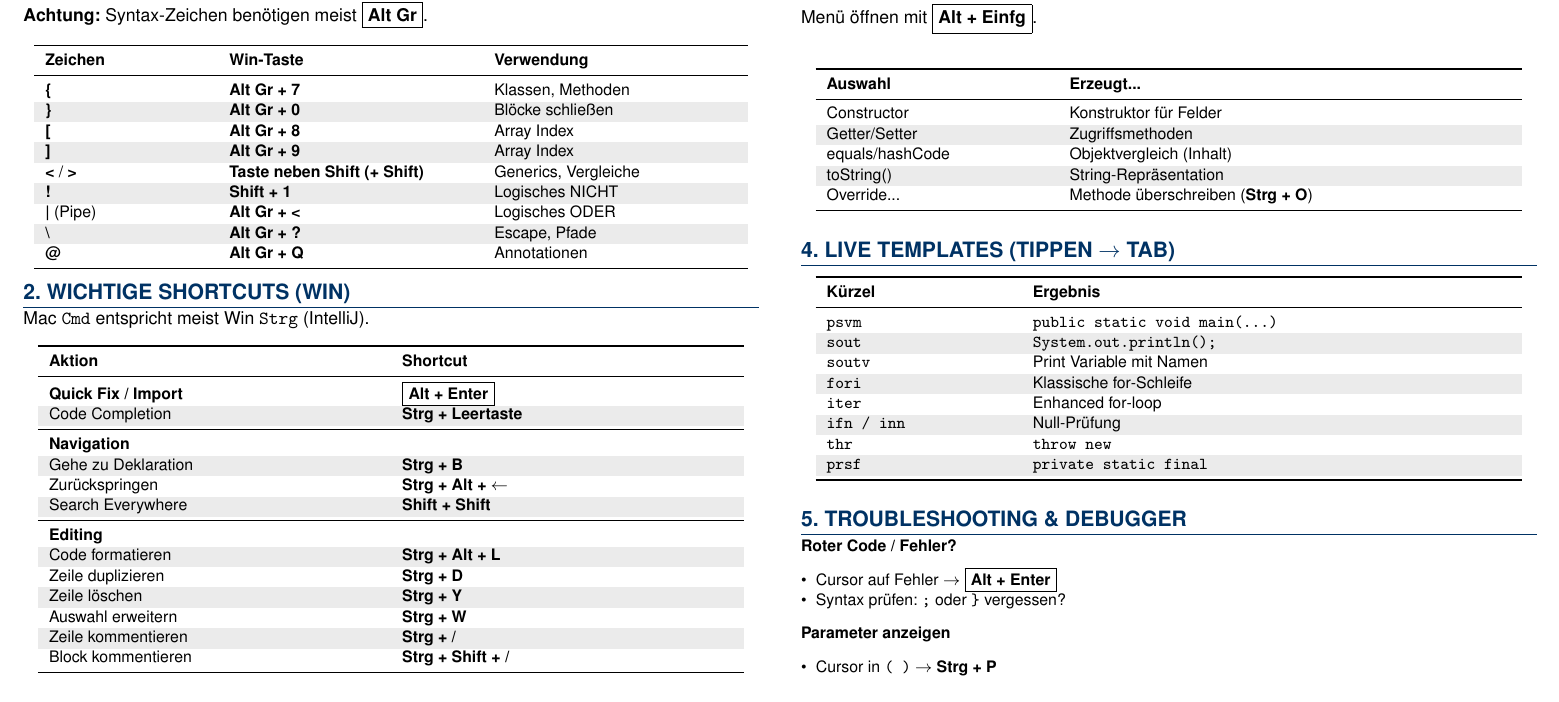
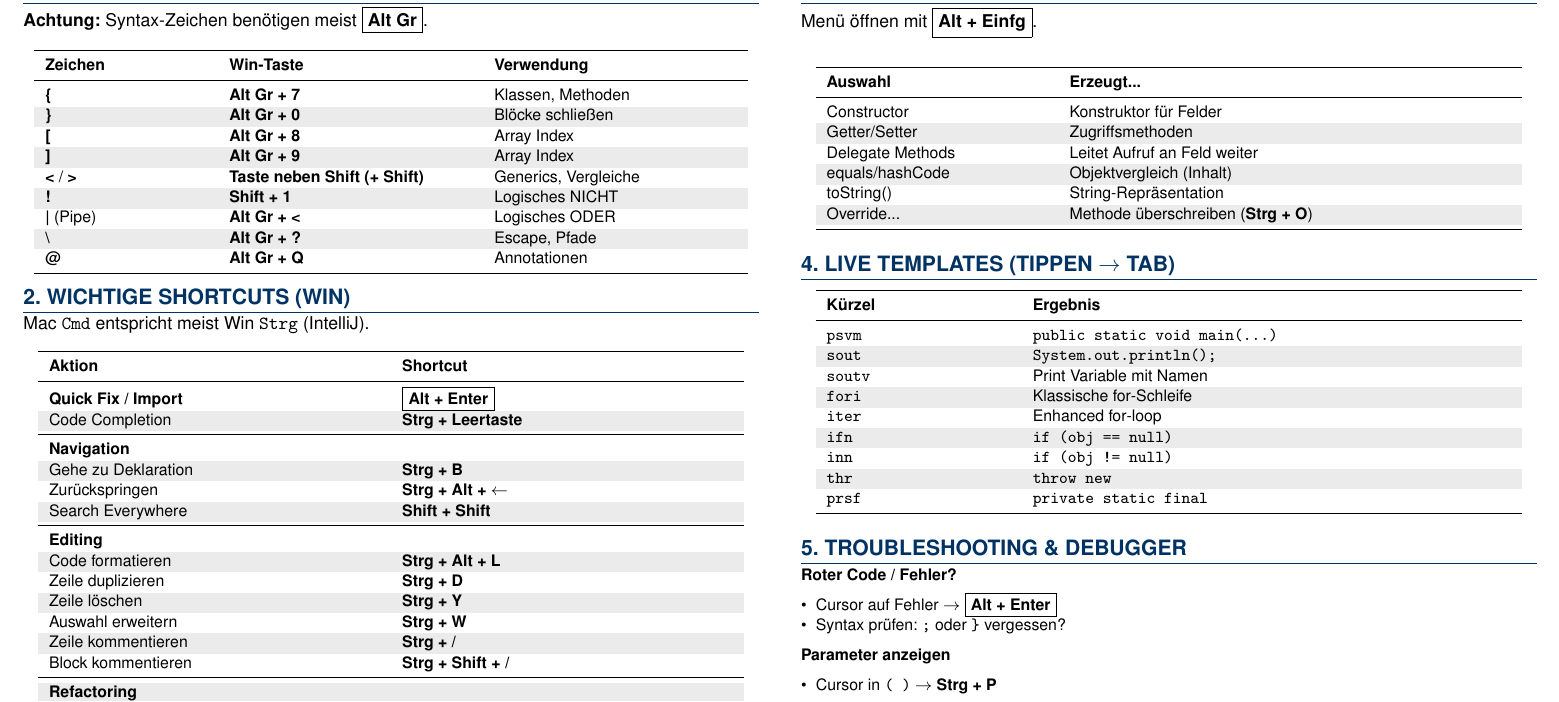
Before and after one commit to jonashuberts/se1-intellij-shortcuts-win, a LaTeX document (main.tex): part of the page, cut so that both start at the same text. Compiled offline with pdfLaTeX.

Commit message:
Add files via upload

```diff
--- a/main.tex
+++ b/main.tex
@@ -126,6 +126,7 @@ Menü öffnen mit \fbox{\textbf{Alt + Einfg}}.
 \midrule
 Constructor & Konstruktor für Felder \\
 Getter/Setter & Zugriffsmethoden \\
+Delegate Methods & Leitet Aufruf an Feld weiter \\
 equals/hashCode & Objektvergleich (Inhalt) \\
 toString() & String-Repräsentation \\
 Override... & Methode überschreiben (\textbf{Strg + O}) \\
@@ -150,7 +151,8 @@ Override... & Methode überschreiben (\textbf{Strg + O}) \\
 \texttt{soutv} & Print Variable mit Namen \\
 \texttt{fori} & Klassische for-Schleife \\
 \texttt{iter} & Enhanced for-loop \\
-\texttt{ifn / inn} & Null-Prüfung \\
+\texttt{ifn} & \texttt{if (obj == null)} \\
+\texttt{inn} & \texttt{if (obj != null)} \\
 \texttt{thr} & \texttt{throw new} \\
 \texttt{prsf} & \texttt{private static final} \\
 \bottomrule
```
Also changed, not shown: SE_Shortcuts.pdf.
